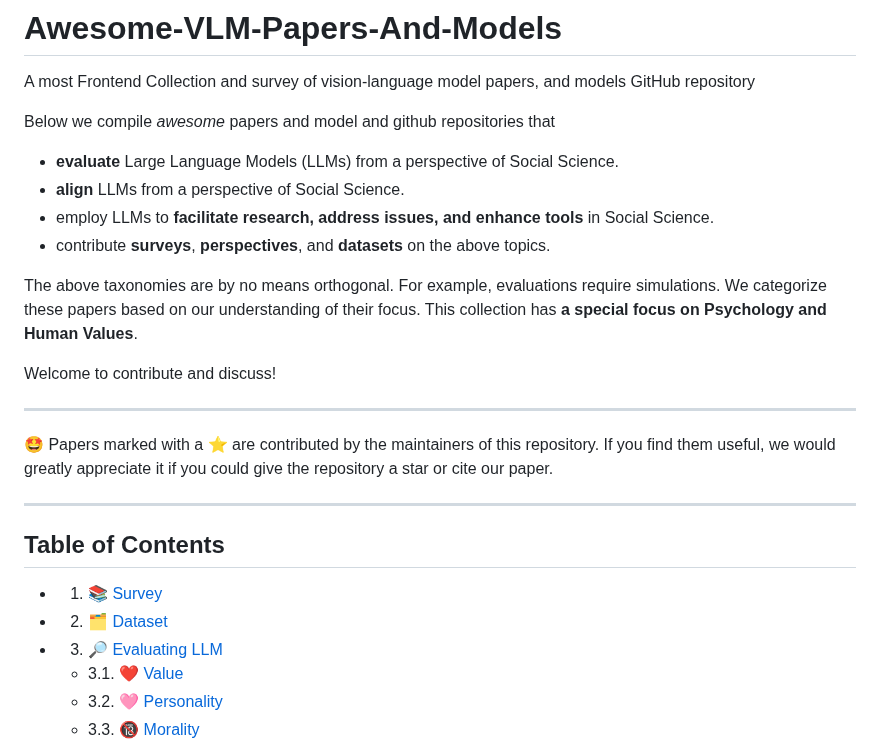
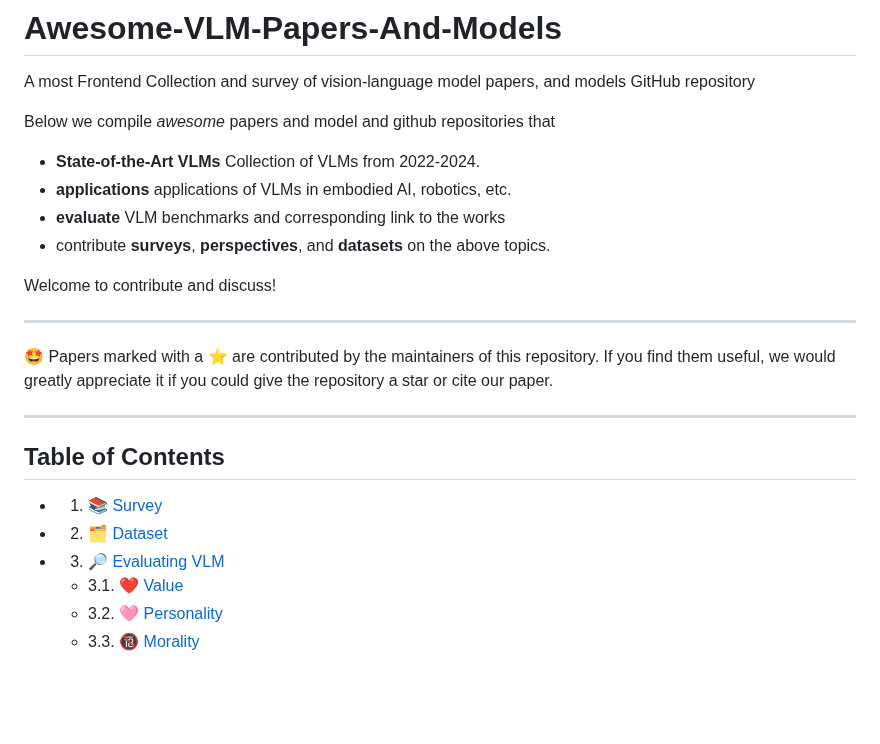
Before and after one commit to zli12321/Vision-Language-Models-Overview, a Markdown page: README.md, the part around the change. Rendered like a GitHub page; blank space fills up the shorter version.

```diff
--- a/README.md
+++ b/README.md
@@ -2,12 +2,11 @@
 A most Frontend Collection and survey of vision-language model papers, and models GitHub repository
 
 Below we compile *awesome* papers and model and github repositories that
-- **evaluate** Large Language Models (LLMs) from a perspective of Social Science.
-- **align** LLMs from a perspective of Social Science.
-- employ LLMs to **facilitate research, address issues, and enhance tools** in Social Science.
+- **State-of-the-Art VLMs** Collection of VLMs from 2022-2024.
+- **applications** applications of VLMs in embodied AI, robotics, etc.
+- **evaluate** VLM benchmarks and corresponding link to the works
 - contribute **surveys**, **perspectives**, and **datasets** on the above topics.
 
-The above taxonomies are by no means orthogonal. For example, evaluations require simulations. We categorize these papers based on our understanding of their focus. This collection has **a special focus on Psychology and Human Values**.
 
 Welcome to contribute and discuss!
 
@@ -21,7 +20,7 @@ Welcome to contribute and discuss!
 
 * 1. [📚 Survey](#Survey)
 * 2. [🗂️ Dataset](#Dataset)
-* 3. [🔎 Evaluating LLM](#EvaluatingLLM)
+* 3. [🔎 Evaluating VLM](#EvaluatingLLM)
 	* 3.1. [❤️ Value](#Value)
 	* 3.2. [🩷 Personality](#Personality)
 	* 3.3. [🔞 Morality](#Morality)
```
